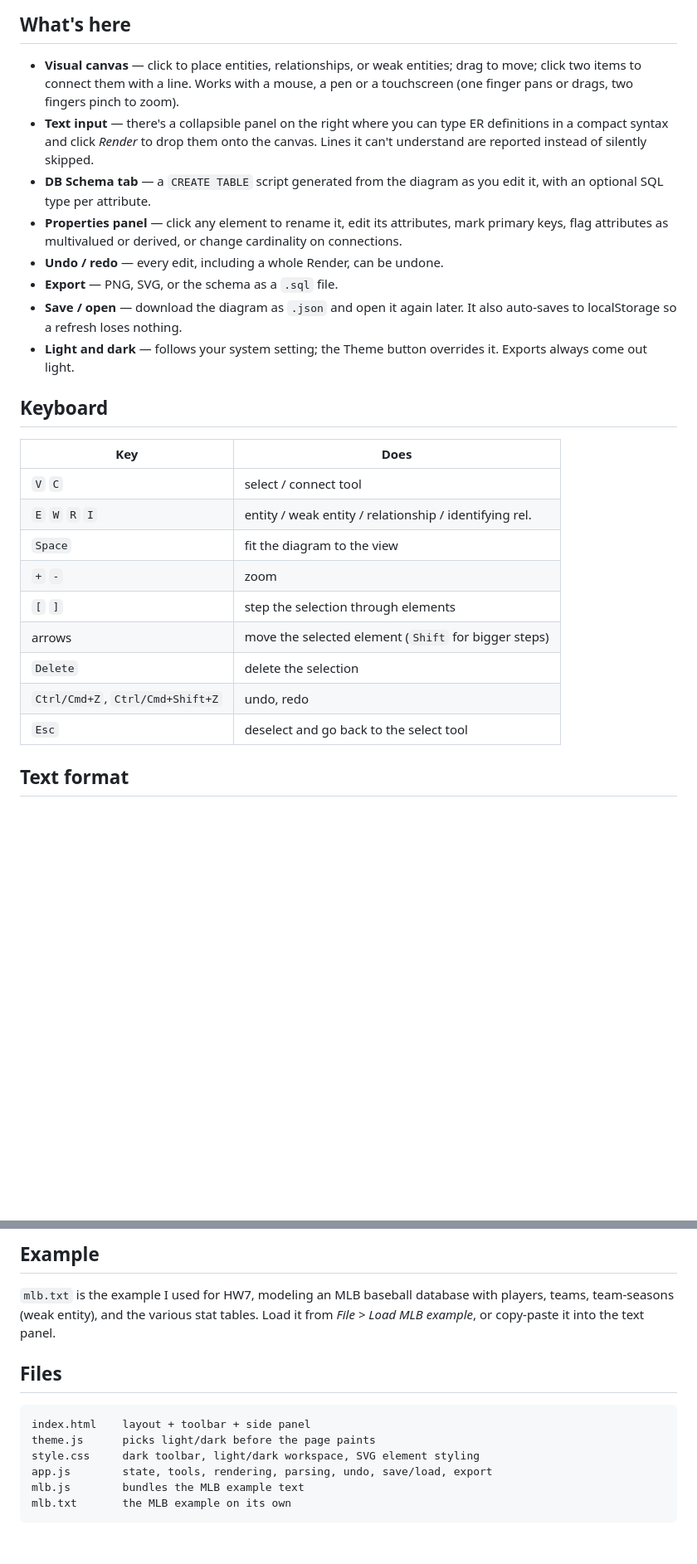
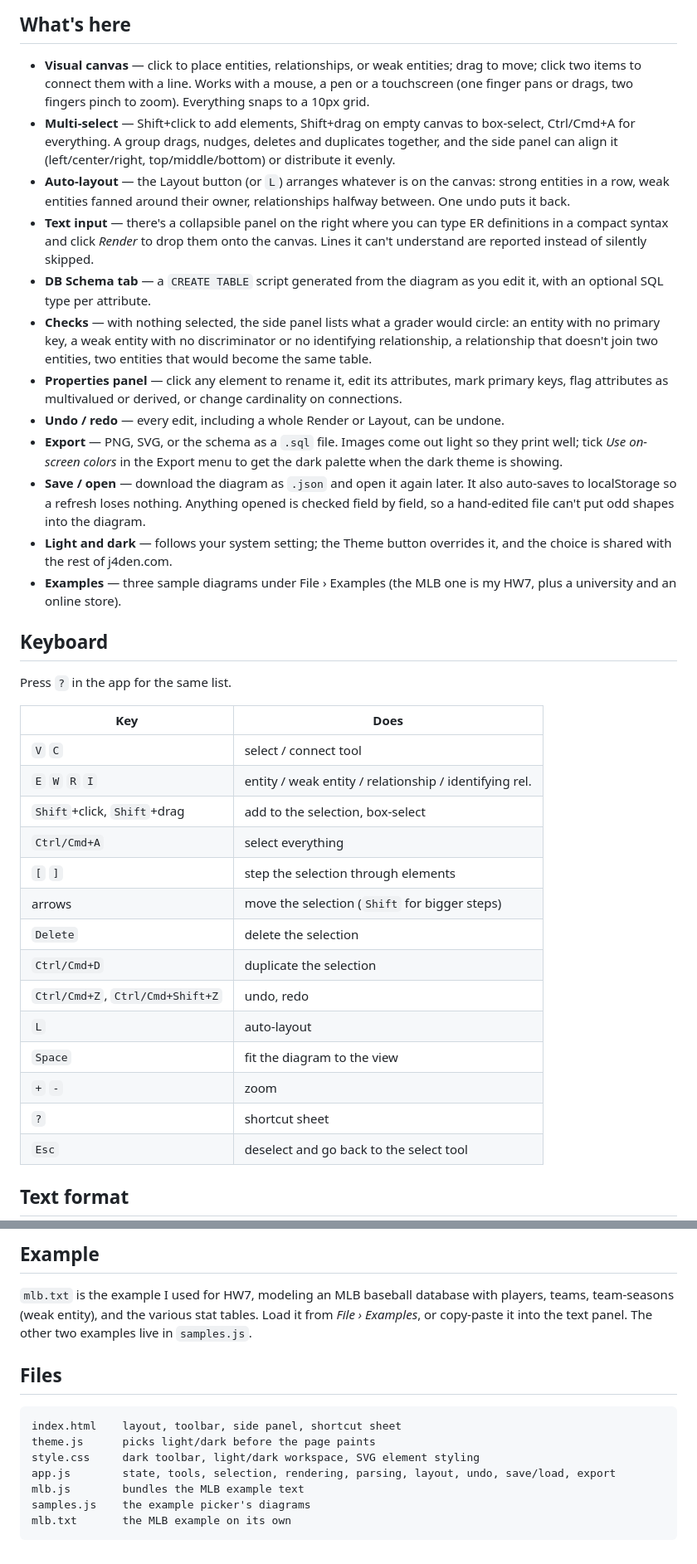
Before and after one commit to JadenB9/ERdiagrams, a Markdown page: README.md, 2 parts joined by grey strips. Shown at 83% size. GitHub-like rendering; blank space fills up the shorter version.

Commit message:
README: multi-select, layout, checks, examples, and the full shortcut list

````diff
--- a/README.md
+++ b/README.md
@@ -25,35 +25,61 @@ python3 -m http.server 8000
 - **Visual canvas** — click to place entities, relationships, or weak
   entities; drag to move; click two items to connect them with a line.
   Works with a mouse, a pen or a touchscreen (one finger pans or drags,
-  two fingers pinch to zoom).
+  two fingers pinch to zoom). Everything snaps to a 10px grid.
+- **Multi-select** — Shift+click to add elements, Shift+drag on empty
+  canvas to box-select, Ctrl/Cmd+A for everything. A group drags,
+  nudges, deletes and duplicates together, and the side panel can align
+  it (left/center/right, top/middle/bottom) or distribute it evenly.
+- **Auto-layout** — the Layout button (or `L`) arranges whatever is on
+  the canvas: strong entities in a row, weak entities fanned around
+  their owner, relationships halfway between. One undo puts it back.
 - **Text input** — there's a collapsible panel on the right where you
   can type ER definitions in a compact syntax and click *Render* to
   drop them onto the canvas. Lines it can't understand are reported
   instead of silently skipped.
 - **DB Schema tab** — a `CREATE TABLE` script generated from the
   diagram as you edit it, with an optional SQL type per attribute.
+- **Checks** — with nothing selected, the side panel lists what a
+  grader would circle: an entity with no primary key, a weak entity
+  with no discriminator or no identifying relationship, a relationship
+  that doesn't join two entities, two entities that would become the
+  same table.
 - **Properties panel** — click any element to rename it, edit its
   attributes, mark primary keys, flag attributes as multivalued or
   derived, or change cardinality on connections.
-- **Undo / redo** — every edit, including a whole Render, can be undone.
-- **Export** — PNG, SVG, or the schema as a `.sql` file.
+- **Undo / redo** — every edit, including a whole Render or Layout, can
+  be undone.
+- **Export** — PNG, SVG, or the schema as a `.sql` file. Images come out
+  light so they print well; tick *Use on-screen colors* in the Export
+  menu to get the dark palette when the dark theme is showing.
 - **Save / open** — download the diagram as `.json` and open it again
   later. It also auto-saves to localStorage so a refresh loses nothing.
+  Anything opened is checked field by field, so a hand-edited file
+  can't put odd shapes into the diagram.
 - **Light and dark** — follows your system setting; the Theme button
-  overrides it. Exports always come out light.
+  overrides it, and the choice is shared with the rest of j4den.com.
+- **Examples** — three sample diagrams under File › Examples (the MLB
+  one is my HW7, plus a university and an online store).
 
 ## Keyboard
+
+Press `?` in the app for the same list.
 
 | Key | Does |
 |---|---|
 | `V` `C` | select / connect tool |
 | `E` `W` `R` `I` | entity / weak entity / relationship / identifying rel. |
+| `Shift`+click, `Shift`+drag | add to the selection, box-select |
+| `Ctrl/Cmd+A` | select everything |
+| `[` `]` | step the selection through elements |
+| arrows | move the selection (`Shift` for bigger steps) |
+| `Delete` | delete the selection |
+| `Ctrl/Cmd+D` | duplicate the selection |
+| `Ctrl/Cmd+Z`, `Ctrl/Cmd+Shift+Z` | undo, redo |
+| `L` | auto-layout |
 | `Space` | fit the diagram to the view |
 | `+` `-` | zoom |
-| `[` `]` | step the selection through elements |
-| arrows | move the selected element (`Shift` for bigger steps) |
-| `Delete` | delete the selection |
-| `Ctrl/Cmd+Z`, `Ctrl/Cmd+Shift+Z` | undo, redo |
+| `?` | shortcut sheet |
 | `Esc` | deselect and go back to the select tool |
 
 ## Text format
@@ -79,16 +105,17 @@ IDENT name (Entity1, Entity2) cardinality participation
 
 `mlb.txt` is the example I used for HW7, modeling an MLB baseball
 database with players, teams, team-seasons (weak entity), and the
-various stat tables. Load it from *File > Load MLB example*, or
-copy-paste it into the text panel.
+various stat tables. Load it from *File › Examples*, or copy-paste it
+into the text panel. The other two examples live in `samples.js`.
 
 ## Files
 
 ```
-index.html    layout + toolbar + side panel
+index.html    layout, toolbar, side panel, shortcut sheet
 theme.js      picks light/dark before the page paints
 style.css     dark toolbar, light/dark workspace, SVG element styling
-app.js        state, tools, rendering, parsing, undo, save/load, export
+app.js        state, tools, selection, rendering, parsing, layout, undo, save/load, export
 mlb.js        bundles the MLB example text
+samples.js    the example picker's diagrams
 mlb.txt       the MLB example on its own
 ```
````
